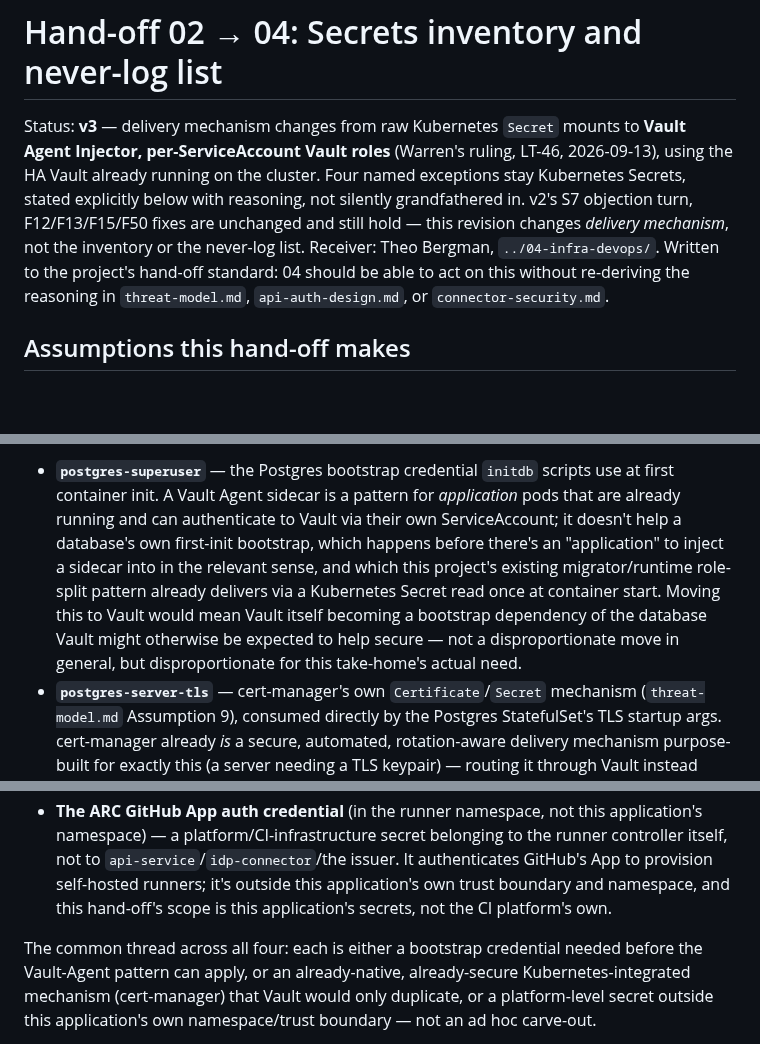
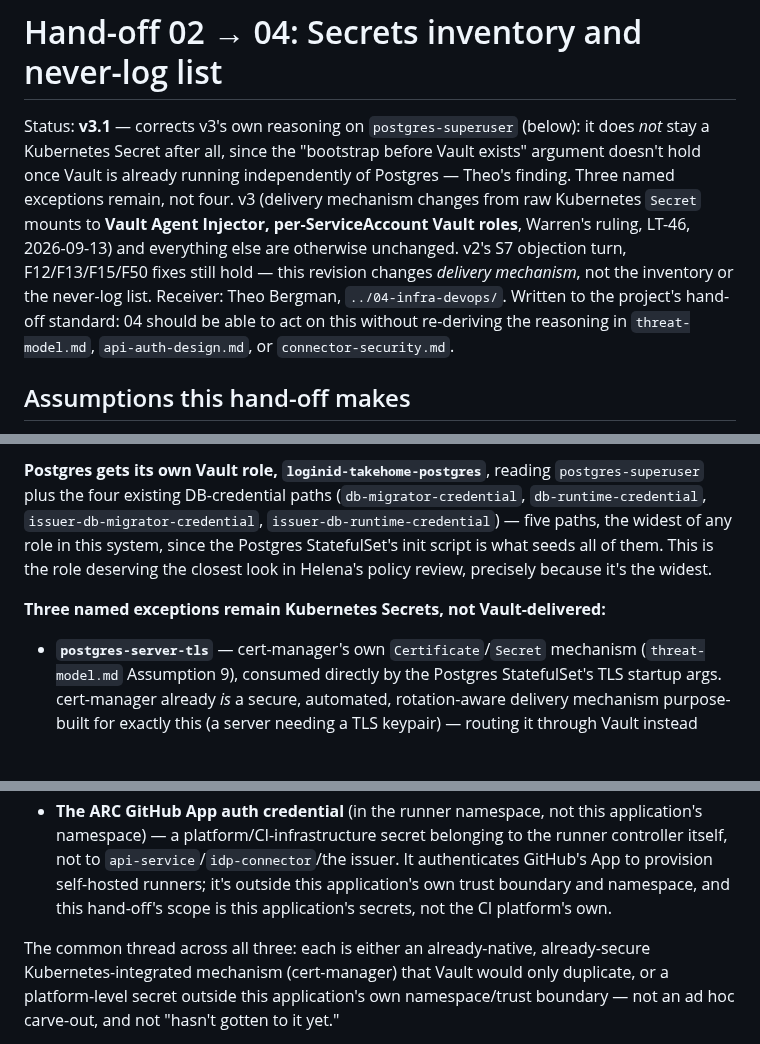
Before and after one commit to wtvamp/loginid-takehome, a Markdown page: 02-ai-security-architecture/handoff-04-secrets.md, 3 parts joined by grey strips. GitHub-like rendering; blank space fills up the shorter version.

```diff
--- a/02-ai-security-architecture/handoff-04-secrets.md
+++ b/02-ai-security-architecture/handoff-04-secrets.md
@@ -1,6 +1,6 @@
 # Hand-off 02 → 04: Secrets inventory and never-log list
 
-Status: **v3** — delivery mechanism changes from raw Kubernetes `Secret` mounts to **Vault Agent Injector, per-ServiceAccount Vault roles** (Warren's ruling, LT-46, 2026-09-13), using the HA Vault already running on the cluster. Four named exceptions stay Kubernetes Secrets, stated explicitly below with reasoning, not silently grandfathered in. v2's S7 objection turn, F12/F13/F15/F50 fixes are unchanged and still hold — this revision changes *delivery mechanism*, not the inventory or the never-log list. Receiver: Theo Bergman, `../04-infra-devops/`. Written to the project's hand-off standard: 04 should be able to act on this without re-deriving the reasoning in `threat-model.md`, `api-auth-design.md`, or `connector-security.md`.
+Status: **v3.1** — corrects v3's own reasoning on `postgres-superuser` (below): it does *not* stay a Kubernetes Secret after all, since the "bootstrap before Vault exists" argument doesn't hold once Vault is already running independently of Postgres — Theo's finding. Three named exceptions remain, not four. v3 (delivery mechanism changes from raw Kubernetes `Secret` mounts to **Vault Agent Injector, per-ServiceAccount Vault roles**, Warren's ruling, LT-46, 2026-09-13) and everything else are otherwise unchanged. v2's S7 objection turn, F12/F13/F15/F50 fixes still hold — this revision changes *delivery mechanism*, not the inventory or the never-log list. Receiver: Theo Bergman, `../04-infra-devops/`. Written to the project's hand-off standard: 04 should be able to act on this without re-deriving the reasoning in `threat-model.md`, `api-auth-design.md`, or `connector-security.md`.
 
 ## Assumptions this hand-off makes
 
@@ -10,8 +10,11 @@ Status: **v3** — delivery mechanism changes from raw Kubernetes `Secret` mount
 
-- **`postgres-superuser`** — the Postgres bootstrap credential `initdb` scripts use at first container init. A Vault Agent sidecar is a pattern for *application* pods that are already running and can authenticate to Vault via their own ServiceAccount; it doesn't help a database's own first-init bootstrap, which happens before there's an "application" to inject a sidecar into in the relevant sense, and which this project's existing migrator/runtime role-split pattern already delivers via a Kubernetes Secret read once at container start. Moving this to Vault would mean Vault itself becoming a bootstrap dependency of the database Vault might otherwise be expected to help secure — not a disproportionate move in general, but disproportionate for this take-home's actual need.
+**Postgres gets its own Vault role, `loginid-takehome-postgres`**, reading `postgres-superuser` plus the four existing DB-credential paths (`db-migrator-credential`, `db-runtime-credential`, `issuer-db-migrator-credential`, `issuer-db-runtime-credential`) — five paths, the widest of any role in this system, since the Postgres StatefulSet's init script is what seeds all of them. This is the role deserving the closest look in Helena's policy review, precisely because it's the widest.
+
+**Three named exceptions remain Kubernetes Secrets, not Vault-delivered:**
+
 - **`postgres-server-tls`** — cert-manager's own `Certificate`/`Secret` mechanism (`threat-model.md` Assumption 9), consumed directly by the Postgres StatefulSet's TLS startup args. cert-manager already *is* a secure, automated, rotation-aware delivery mechanism purpose-built for exactly this (a server needing a TLS keypair) — routing it through Vault instead would duplicate a solved problem, not close a gap.
 - **`loginid-takehome-tls`** — same reasoning, one level up: the public Ingress's cert-manager-issued certificate, consumed by the Ingress controller directly. Same native, already-secure mechanism; no benefit to re-routing through Vault.
 - **The ARC GitHub App auth credential** (in the runner namespace, not this application's namespace) — a platform/CI-infrastructure secret belonging to the runner controller itself, not to `api-service`/`idp-connector`/the issuer. It authenticates GitHub's App to provision self-hosted runners; it's outside this application's own trust boundary and namespace, and this hand-off's scope is this application's secrets, not the CI platform's own.
 
-The common thread across all four: each is either a bootstrap credential needed before the Vault-Agent pattern can apply, or an already-native, already-secure Kubernetes-integrated mechanism (cert-manager) that Vault would only duplicate, or a platform-level secret outside this application's own namespace/trust boundary — not an ad hoc carve-out.
+The common thread across all three: each is either an already-native, already-secure Kubernetes-integrated mechanism (cert-manager) that Vault would only duplicate, or a platform-level secret outside this application's own namespace/trust boundary — not an ad hoc carve-out, and not "hasn't gotten to it yet."
 
```
Also changed, not shown: other parts of 02-ai-security-architecture/handoff-04-secrets.md (+5 -5 lines).
